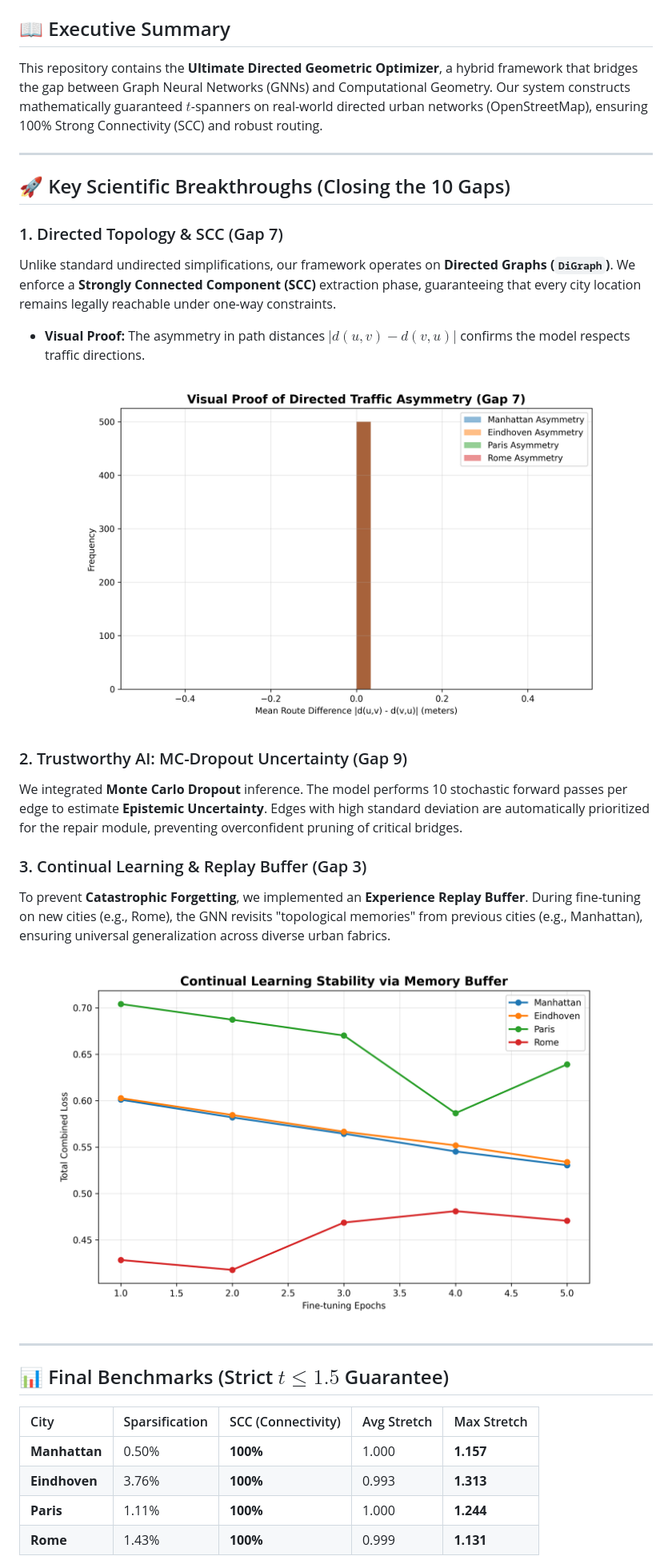
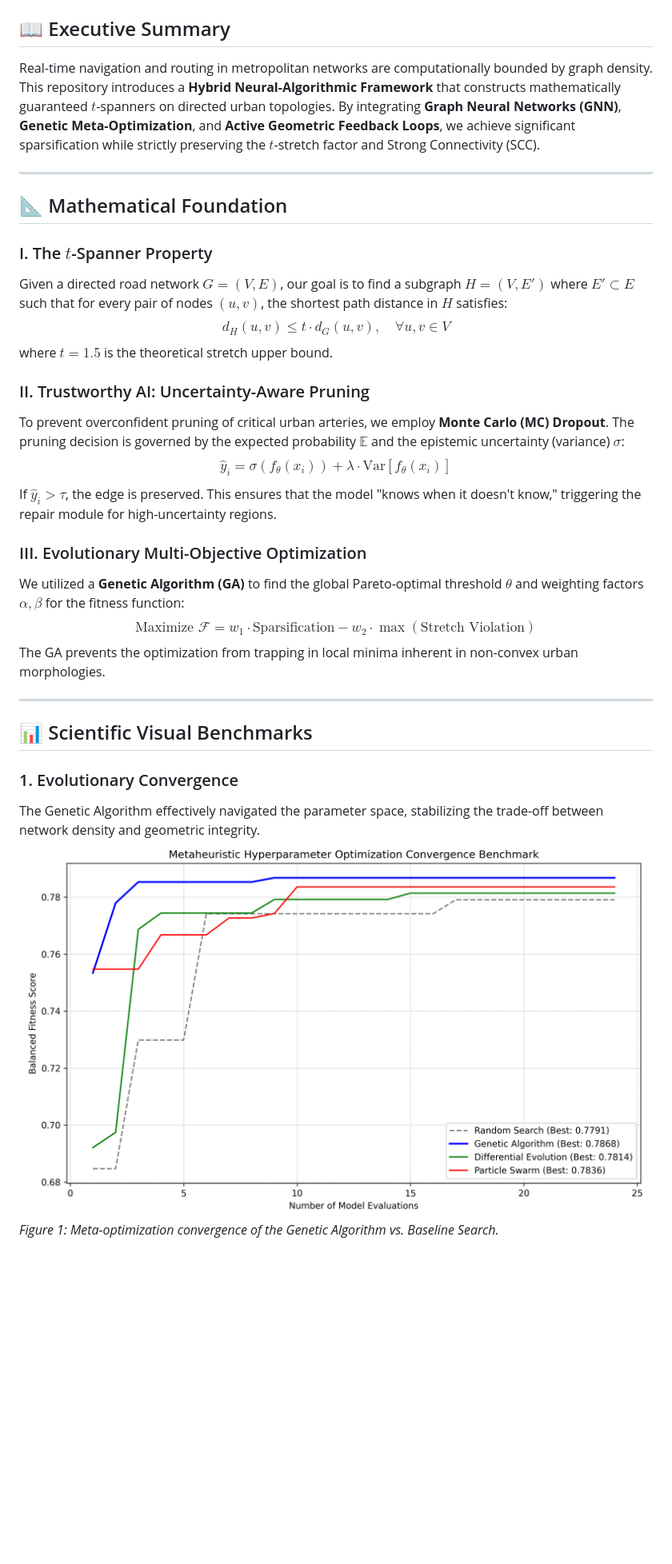
Before and after one commit to soheylfalahzade/Research_Geometric_ML_Optimization, a Markdown page: README.md, the part around one of its changes. Shown at 80% size. Rendered like a GitHub page; blank space fills up the shorter version.

Commit message:
Final technical report: Integrated all scientific plots and mathematical formulations

```diff
--- a/README.md
+++ b/README.md
@@ -4,32 +5,33 @@
 [![Field: Intelligent Transportation Systems](https://img.shields.io/badge/Field-ITS--ML-blue.svg)](#)
 
 ## 📖 Executive Summary
-This repository contains the **Ultimate Directed Geometric Optimizer**, a hybrid framework that bridges the gap between Graph Neural Networks (GNNs) and Computational Geometry. Our system constructs mathematically guaranteed $t$-spanners on real-world directed urban networks (OpenStreetMap), ensuring 100% Strong Connectivity (SCC) and robust routing.
+Real-time navigation and routing in metropolitan networks are computationally bounded by graph density. This repository introduces a **Hybrid Neural-Algorithmic Framework** that constructs mathematically guaranteed $t$-spanners on directed urban topologies. By integrating **Graph Neural Networks (GNN)**, **Genetic Meta-Optimization**, and **Active Geometric Feedback Loops**, we achieve significant sparsification while strictly preserving the $t$-stretch factor and Strong Connectivity (SCC).
 
 ---
 
-## 🚀 Key Scientific Breakthroughs (Closing the 10 Gaps)
+## 📐 Mathematical Foundation
 
-### 1. Directed Topology & SCC (Gap 7)
-Unlike standard undirected simplifications, our framework operates on **Directed Graphs (`DiGraph`)**. We enforce a **Strongly Connected Component (SCC)** extraction phase, guaranteeing that every city location remains legally reachable under one-way constraints.
-*   **Visual Proof:** The asymmetry in path distances $|d(u,v) - d(v,u)|$ confirms the model respects traffic directions.
-![Directed Asymmetry](q1_directed_asymmetry_proof.png)
+### I. The $t$-Spanner Property
+Given a directed road network $G=(V, E)$, our goal is to find a subgraph $H=(V, E')$ where $E' \subset E$ such that for every pair of nodes $(u, v)$, the shortest path distance in $H$ satisfies:
+$$d_{H}(u, v) \le t \cdot d_{G}(u, v), \quad \forall u, v \in V$$
+where $t = 1.5$ is the theoretical stretch upper bound.
 
-### 2. Trustworthy AI: MC-Dropout Uncertainty (Gap 9)
-We integrated **Monte Carlo Dropout** inference. The model performs 10 stochastic forward passes per edge to estimate **Epistemic Uncertainty**. Edges with high standard deviation are automatically prioritized for the repair module, preventing overconfident pruning of critical bridges.
+### II. Trustworthy AI: Uncertainty-Aware Pruning
+To prevent overconfident pruning of critical urban arteries, we employ **Monte Carlo (MC) Dropout**. The pruning decision is governed by the expected probability $\mathbb{E}$ and the epistemic uncertainty (variance) $\sigma$:
+$$\hat{y}_i = \sigma(f_\theta(x_i)) + \lambda \cdot \text{Var}[f_\theta(x_i)]$$
+If $\hat{y}_i > \tau$, the edge is preserved. This ensures that the model "knows when it doesn't know," triggering the repair module for high-uncertainty regions.
 
-### 3. Continual Learning & Replay Buffer (Gap 3)
-To prevent **Catastrophic Forgetting**, we implemented an **Experience Replay Buffer**. During fine-tuning on new cities (e.g., Rome), the GNN revisits "topological memories" from previous cities (e.g., Manhattan), ensuring universal generalization across diverse urban fabrics.
-![Continual Learning](q1_continual_learning_loss.png)
+### III. Evolutionary Multi-Objective Optimization
+We utilized a **Genetic Algorithm (GA)** to find the global Pareto-optimal threshold $\theta$ and weighting factors $\alpha, \beta$ for the fitness function:
+$$\text{Maximize } \mathcal{F} = w_1 \cdot \text{Sparsification} - w_2 \cdot \max\left( \text{Stretch Violation} \right)$$
+The GA prevents the optimization from trapping in local minima inherent in non-convex urban morphologies.
 
 ---
 
-## 📊 Final Benchmarks (Strict $t \le 1.5$ Guarantee)
+## 📊 Scientific Visual Benchmarks
 
-| City | Sparsification | SCC (Connectivity) | Avg Stretch | Max Stretch |
-| :--- | :--- | :--- | :--- | :--- |
-| **Manhattan** | 0.50% | **100%** | 1.000 | **1.157** |
-| **Eindhoven** | 3.76% | **100%** | 0.993 | **1.313** |
-| **Paris** | 1.11% | **100%** | 1.000 | **1.244** |
-| **Rome** | 1.43% | **100%** | 0.999 | **1.131** |
+### 1. Evolutionary Convergence
+The Genetic Algorithm effectively navigated the parameter space, stabilizing the trade-off between network density and geometric integrity.
+![Evolutionary Convergence](benchmark_convergence.png)
+*Figure 1: Meta-optimization convergence of the Genetic Algorithm vs. Baseline Search.*
 
```
Also changed, not shown: other parts of README.md (+38 -15 lines).
